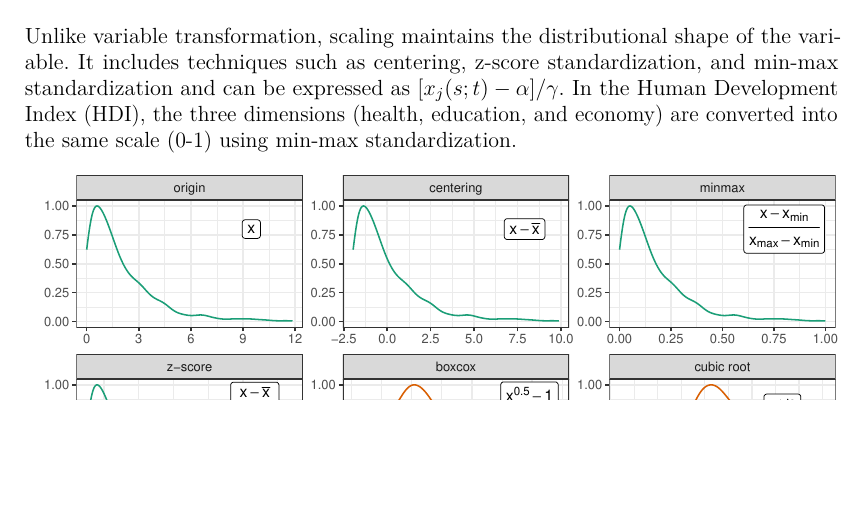
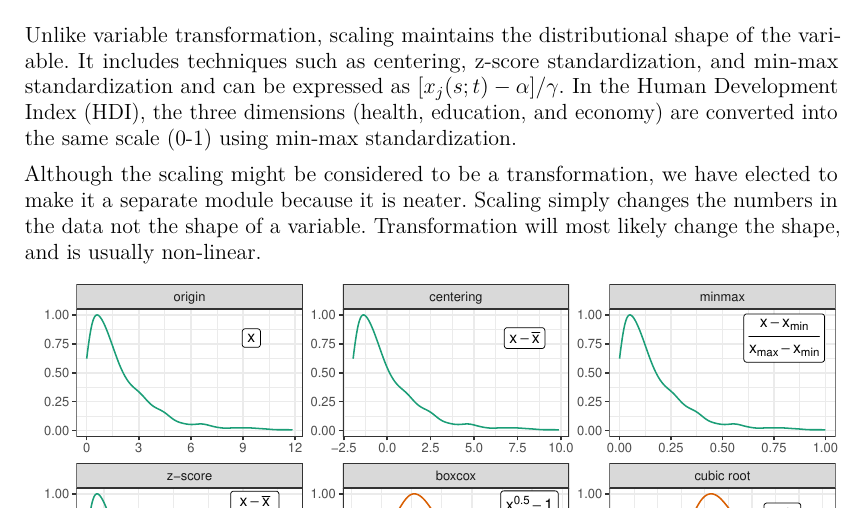
Before and after one commit to huizezhang-sherry/paper-tidyindex, a Quarto document (tidyindex.qmd): part of page 7 of 20, cut so that both start at the same text, the shorter picture padded with empty space. The pictures show the output file tidyindex.pdf that the author committed with the source.

Commit message:
scaling v transformation explained

````diff
--- a/tidyindex.qmd
+++ b/tidyindex.qmd
@@ -205,6 +205,8 @@ Variable transformation takes the input of a single variable $x_j(s;t)$ and resh
 ## Scaling
 
 Unlike variable transformation, scaling maintains the distributional shape of the variable. It includes techniques such as centering, z-score standardization, and min-max standardization and can be expressed as $[x_{j}(s;t) - \alpha]/\gamma$. In the Human Development Index (HDI), the three dimensions (health, education, and economy) are converted into the same scale (0-1) using min-max standardization.
+
+Although the scaling might be considered to be a transformation, we have elected to make it a separate module because it is neater. Scaling simply changes the numbers in the data not the shape of a variable. Transformation will most likely change the shape, and is usually non-linear.
 
 ```{r fig-scale-var-trans-compare}
 #| fig-cap: "Comparison of the module scaling (green) and variable transformation (orange). While both modules change the variable range, scaling maintains the same distributional shape, which is not the case with variable transformation. "
````
Also changed, not shown: tidyindex.pdf, tidyindex.tex, tidyindex_files/figure-pdf/fig-compute-spatial-1.pdf, tidyindex_files/figure-pdf/fig-compute-temporal-1.pdf, tidyindex_files/figure-pdf/fig-conf-interval-1.pdf, tidyindex_files/figure-pdf/fig-idx-tour-1.pdf, tidyindex_files/figure-pdf/fig-scale-var-trans-compare-1.pdf.
